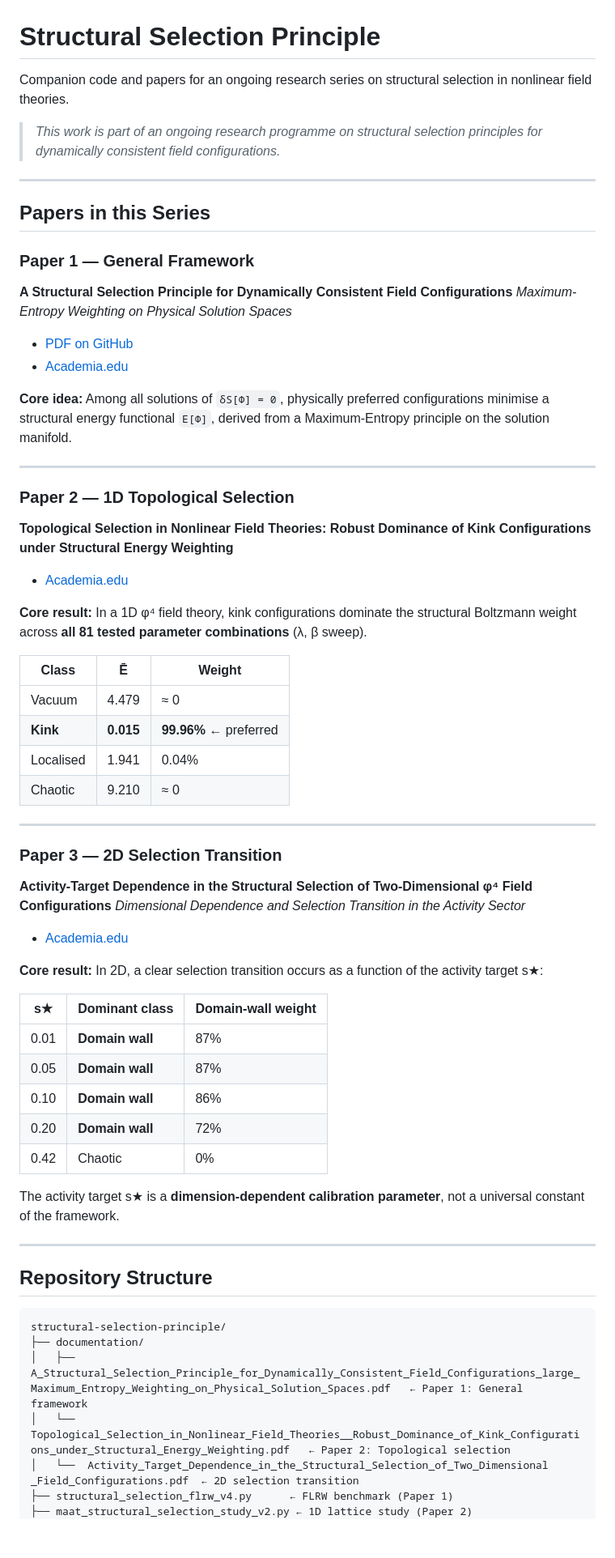
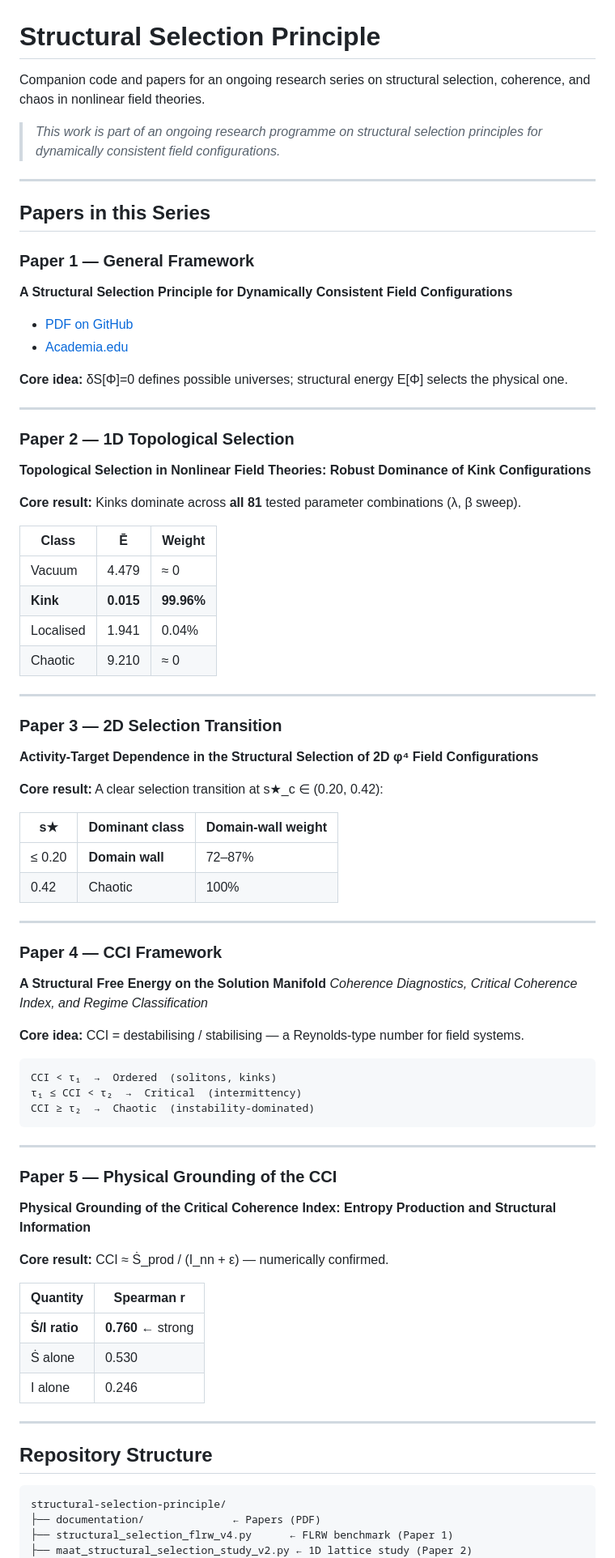
Before and after one commit to Chris4081/structural-selection-principle, a Markdown page: README.md, the part around one of its changes. Shown at 81% size. GitHub-like rendering; blank space fills up the shorter version.

Commit message:
Update README with new paper titles and core ideas

````diff
--- a/README.md
+++ b/README.md
@@ -1,7 +1,7 @@
 # Structural Selection Principle
 
 Companion code and papers for an ongoing research series on
-structural selection in nonlinear field theories.
+structural selection, coherence, and chaos in nonlinear field theories.
 
 > *This work is part of an ongoing research programme on structural
 > selection principles for dynamically consistent field configurations.*
@@ -12,5 +12,4 @@ structural selection in nonlinear field theories.
 
 ### Paper 1 — General Framework
 **A Structural Selection Principle for Dynamically Consistent Field Configurations**
-*Maximum-Entropy Weighting on Physical Solution Spaces*
 
@@ -18,48 +17,59 @@ structural selection in nonlinear field theories.
 - [Academia.edu](https://independent.academia.edu/KriegChristof)
 
-**Core idea:** Among all solutions of `δS[Φ] = 0`, physically preferred
-configurations minimise a structural energy functional `E[Φ]`, derived
-from a Maximum-Entropy principle on the solution manifold.
+**Core idea:** δS[Φ]=0 defines possible universes; structural energy E[Φ] selects the physical one.
 
 ---
 
 ### Paper 2 — 1D Topological Selection
-**Topological Selection in Nonlinear Field Theories: Robust Dominance of Kink Configurations under Structural Energy Weighting**
+**Topological Selection in Nonlinear Field Theories: Robust Dominance of Kink Configurations**
 
-- [Academia.edu](https://independent.academia.edu/KriegChristof)
-
-**Core result:** In a 1D φ⁴ field theory, kink configurations dominate
-the structural Boltzmann weight across **all 81 tested parameter
-combinations** (λ, β sweep).
+**Core result:** Kinks dominate across **all 81** tested parameter combinations (λ, β sweep).
 
 | Class | Ē | Weight |
 |-------|---|--------|
 | Vacuum | 4.479 | ≈ 0 |
-| **Kink** | **0.015** | **99.96%** ← preferred |
+| **Kink** | **0.015** | **99.96%** |
 | Localised | 1.941 | 0.04% |
 | Chaotic | 9.210 | ≈ 0 |
 
 ---
 
 ### Paper 3 — 2D Selection Transition
-**Activity-Target Dependence in the Structural Selection of Two-Dimensional φ⁴ Field Configurations**
-*Dimensional Dependence and Selection Transition in the Activity Sector*
+**Activity-Target Dependence in the Structural Selection of 2D φ⁴ Field Configurations**
 
-- [Academia.edu](https://independent.academia.edu/KriegChristof)
-
-**Core result:** In 2D, a clear selection transition occurs as a function
-of the activity target s★:
+**Core result:** A clear selection transition at s★_c ∈ (0.20, 0.42):
 
 | s★ | Dominant class | Domain-wall weight |
-|----|---------------|-------------------|
-| 0.01 | **Domain wall** | 87% |
-| 0.05 | **Domain wall** | 87% |
-| 0.10 | **Domain wall** | 86% |
-| 0.20 | **Domain wall** | 72% |
-| 0.42 | Chaotic | 0% |
+|----|---------------|--------------------|
+| ≤ 0.20 | **Domain wall** | 72–87% |
+| 0.42 | Chaotic | 100% |
 
-The activity target s★ is a **dimension-dependent calibration parameter**,
-not a universal constant of the framework.
+---
+
+### Paper 4 — CCI Framework
+**A Structural Free Energy on the Solution Manifold**
+*Coherence Diagnostics, Critical Coherence Index, and Regime Classification*
+
+**Core idea:** CCI = destabilising / stabilising — a Reynolds-type number for field systems.
+
+```
+CCI < τ₁  →  Ordered  (solitons, kinks)
+τ₁ ≤ CCI < τ₂  →  Critical  (intermittency)
+CCI ≥ τ₂  →  Chaotic  (instability-dominated)
+```
+
+---
+
+### Paper 5 — Physical Grounding of the CCI
+**Physical Grounding of the Critical Coherence Index: Entropy Production and Structural Information**
+
+**Core result:** CCI ≈ Ṡ_prod / (I_nn + ε) — numerically confirmed.
+
+| Quantity | Spearman r |
+|----------|-----------|
+| **Ṡ/I ratio** | **0.760** ← strong |
+| Ṡ alone | 0.530 |
+| I alone | 0.246 |
 
 ---
 
@@ -67,10 +77,7 @@ not a universal constant of the framework.
 
 ```
 structural-selection-principle/
-├── documentation/
-│   ├── A_Structural_Selection_Principle_for_Dynamically_Consistent_Field_Configurations_large_Maximum_Entropy_Weighting_on_Physical_Solution_Spaces.pdf   ← Paper 1: General framework
-│   └── Topological_Selection_in_Nonlinear_Field_Theories__Robust_Dominance_of_Kink_Configurations_under_Structural_Energy_Weighting.pdf   ← Paper 2: Topological selection
-│   └──  Activity_Target_Dependence_in_the_Structural_Selection_of_Two_Dimensional _Field_Configurations.pdf  ← 2D selection transition
+├── documentation/              ← Papers (PDF)
 ├── structural_selection_flrw_v4.py      ← FLRW benchmark (Paper 1)
 ├── maat_structural_selection_study_v2.py ← 1D lattice study (Paper 2)
 ├── maat_structural_selection_2d_sstar_sweep.py ← 2D sweep (Paper 3)
````
Also changed, not shown: other parts of README.md (+14 -33 lines).
